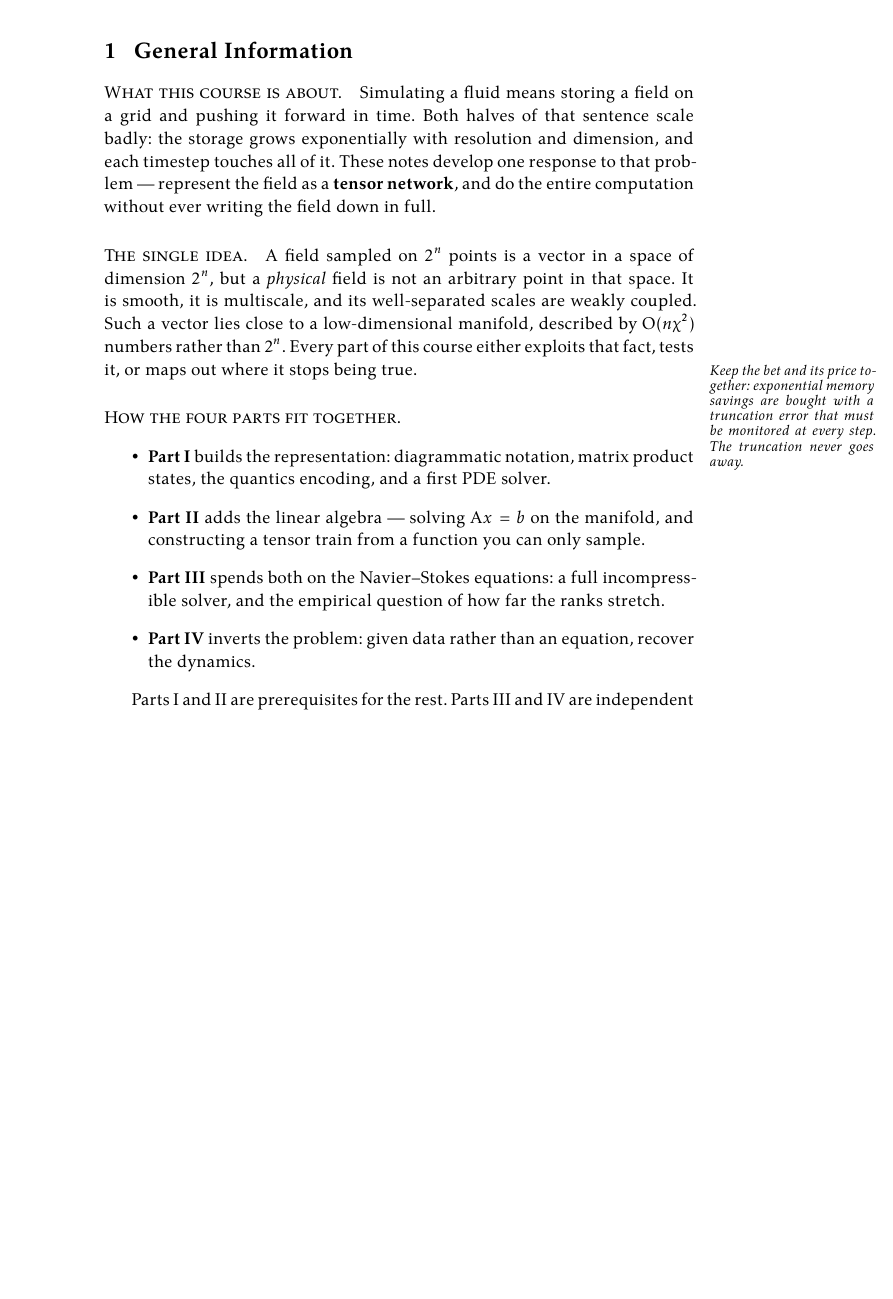
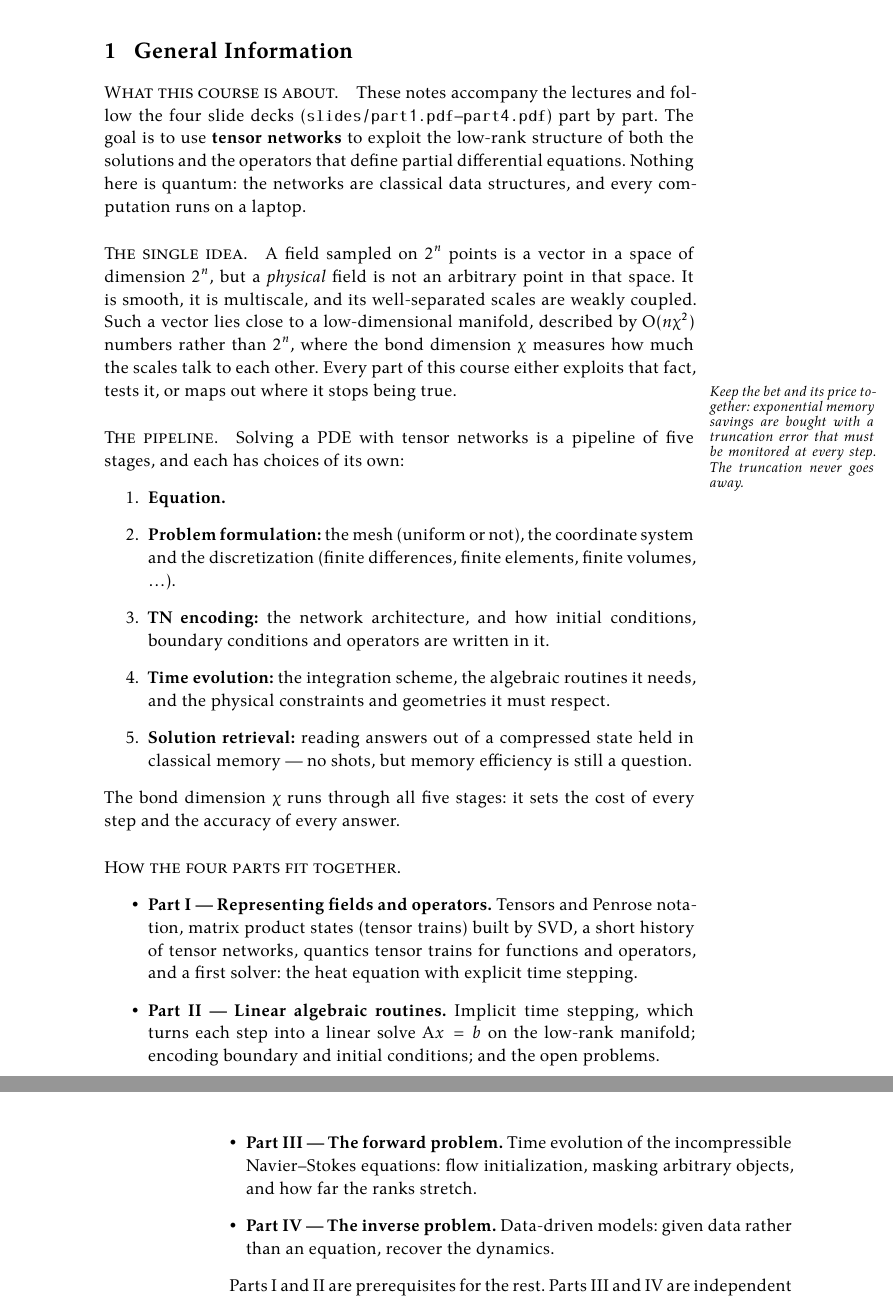
Before and after one commit to raghav-tii/qtade-lecture, a LaTeX document (notes/main.tex): part of page 3 of 45 before the commit and two parts of pages 3 and 4 of 46 after it, the two joined at a grey line, cut so that both start at the same text, the shorter picture padded with empty space. Compiled offline with XeLaTeX.

Commit message:
Notes and README: restructure the overview around the new slide decks
Retitle to match the slides, describe the five-stage pipeline and the four
parts as the decks present them.

Co-Authored-By: Claude Opus 5.5 <noreply@anthropic.com>
Claude-Session: https://claude.ai/code/session_01BWZg1FdnEur66yPA8buQBy

```diff
--- a/notes/main.tex
+++ b/notes/main.tex
@@ -3,8 +3,8 @@
 % compile with `latexmk -lualatex main.tex` (see notes/README.md).
 
 \input{preamble}
-\title{Tensor network algorithms for computational fluid dynamics}
-\shorttitle{TNs for CFD}
+\title{Tensor network techniques for differential equations}
+\shorttitle{TNs for differential equations}
 
 \author{Raghavendra D. Peddinti\affmark{1,*}, Stefano Pisoni\affmark{1,2}}
 \affiliations{\affmark{1}\, Quantum Research Center, Technology Innovation Institute, Abu Dhabi, UAE\\\affmark{2}\, Institute for Quantum-Inspired and Quantum Optimization, Hamburg University of Technology, Germany\\ \affmark{*}raghavendra.peddinti@tii.ae
@@ -27,37 +27,60 @@
 \label{sec:general-information}
 
 \paragraph{What this course is about.}
-Simulating a fluid means storing a field on a grid and pushing it forward in
-time. Both halves of that sentence scale badly: the storage grows exponentially
-with resolution and dimension, and each timestep touches all of it. These notes
-develop one response to that problem --- represent the field as a
-\textbf{tensor network}, and do the entire computation without ever writing the
-field down in full.
+These notes accompany the lectures and follow the four slide decks
+(\texttt{slides/part1.pdf}--\texttt{part4.pdf}) part by part. The goal is to use
+\textbf{tensor networks} to exploit the low-rank structure of both the
+solutions and the operators that define partial differential equations. Nothing
+here is quantum: the networks are classical data structures, and every
+computation runs on a laptop.
 
 \paragraph{The single idea.}
 A field sampled on $2^n$ points is a vector in a space of dimension $2^n$, but a
 \emph{physical} field is not an arbitrary point in that space. It is smooth, it
 is multiscale, and its well-separated scales are weakly coupled. Such a vector
 lies close to a low-dimensional manifold, described by $O(n\chi^2)$ numbers
-rather than $2^n$. Every part of this course either exploits that fact, tests
+rather than $2^n$, where the bond dimension $\chi$ measures how much the scales
+talk to each other. Every part of this course either exploits that fact, tests
 it, or maps out where it stops being true.
 \margintext{Keep the bet and its price together: exponential memory savings are
 bought with a truncation error that must be monitored at every step. The
 truncation never goes away.}
 
+\paragraph{The pipeline.}
+Solving a PDE with tensor networks is a pipeline of five stages, and each has
+choices of its own:
+\begin{enumerate}
+  \item \textbf{Equation.}
+  \item \textbf{Problem formulation:} the mesh (uniform or not), the coordinate
+    system and the discretization (finite differences, finite elements,
+    finite volumes, \ldots).
+  \item \textbf{TN encoding:} the network architecture, and how initial
+    conditions, boundary conditions and operators are written in it.
+  \item \textbf{Time evolution:} the integration scheme, the algebraic routines
+    it needs, and the physical constraints and geometries it must respect.
+  \item \textbf{Solution retrieval:} reading answers out of a compressed state
+    held in classical memory --- no shots, but memory efficiency is still a
+    question.
+\end{enumerate}
+The bond dimension $\chi$ runs through all five stages: it sets the cost of
+every step and the accuracy of every answer.
+
 \paragraph{How the four parts fit together.}
 \begin{itemize}
-  \item \textbf{Part~\partref{1}} builds the representation: diagrammatic
-    notation, matrix product states, the quantics encoding, and a first PDE
-    solver.
-  \item \textbf{Part~\partref{2}} adds the linear algebra --- solving
-    $Ax = b$ on the manifold, and constructing a tensor train from a function
-    you can only sample.
-  \item \textbf{Part~\partref{3}} spends both on the Navier--Stokes
-    equations: a full incompressible solver, and the empirical question of how
-    far the ranks stretch.
-  \item \textbf{Part~\partref{4}} inverts the problem: given data rather than
-    an equation, recover the dynamics.
+  \item \textbf{Part~\partref{1} --- Representing fields and operators.}
+    Tensors and Penrose notation, matrix product states (tensor trains) built
+    by SVD, a short history of tensor networks, quantics tensor trains for
+    functions and operators, and a first solver: the heat equation with
+    explicit time stepping.
+  \item \textbf{Part~\partref{2} --- Linear algebraic routines.} Implicit time
+    stepping, which turns each step into a linear solve $Ax=b$ on the
+    low-rank manifold; encoding boundary and initial conditions; and the open
+    problems.
+  \item \textbf{Part~\partref{3} --- The forward problem.} Time evolution of the
+    incompressible Navier--Stokes equations: flow initialization, masking
+    arbitrary objects, and how far the ranks stretch.
+  \item \textbf{Part~\partref{4} --- The inverse problem.} Data-driven models:
+    given data rather than an equation, recover the dynamics.
 \end{itemize}
 
 Parts~\partref{1} and~\partref{2} are prerequisites for the rest.
```
Also changed, not shown: notes/sections/05-appendix.tex (+1 -1 lines), README.md.
